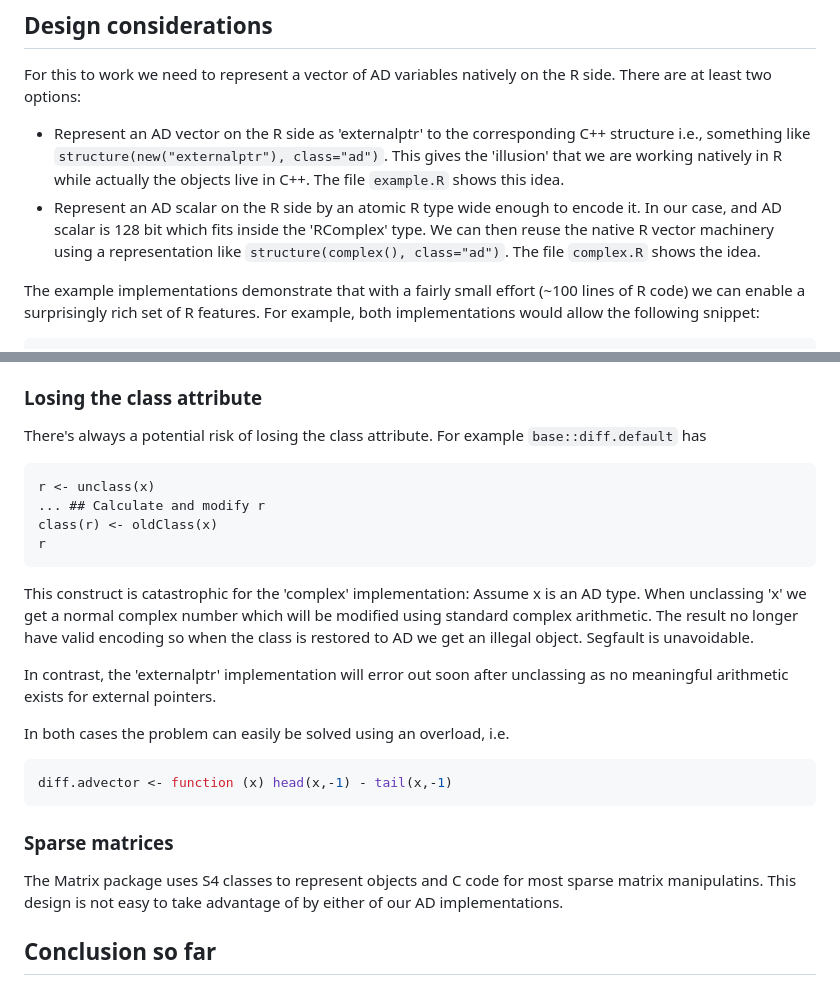
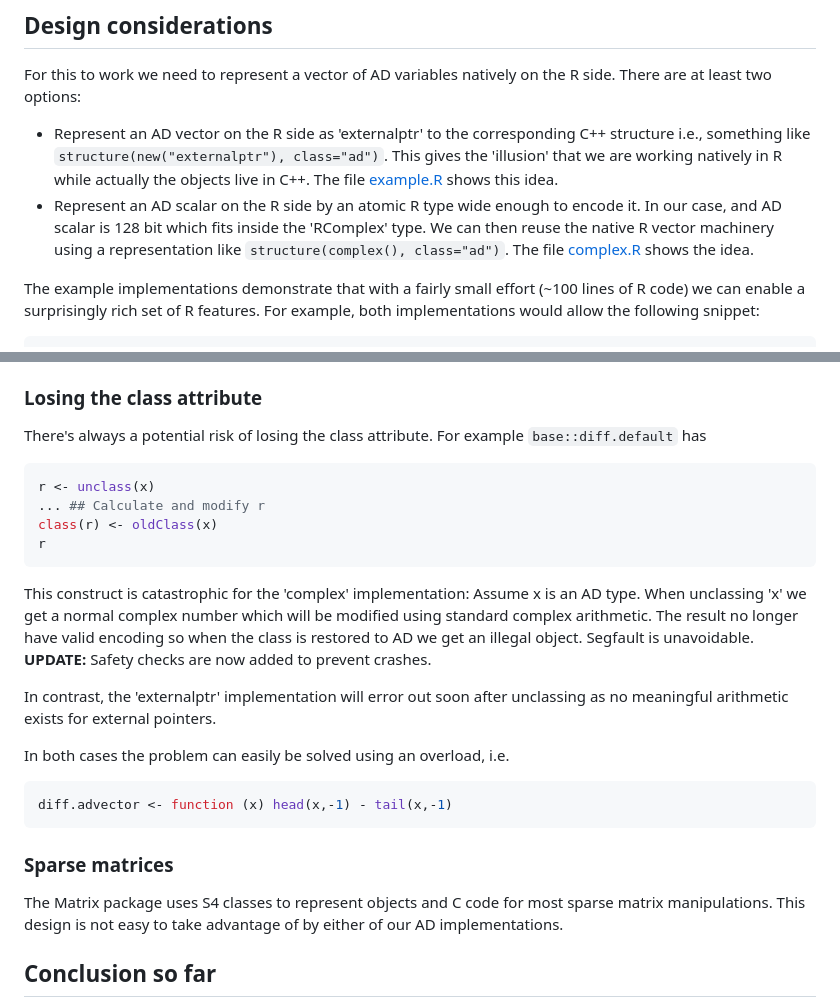
Before and after one commit to kaskr/RTMB, a Markdown page: README.md, 2 parts joined by grey strips. GitHub-like rendering.

````diff
--- a/README.md
+++ b/README.md
@@ -24,8 +24,8 @@ obj <- MakeADFun(f, random="b")
 
 For this to work we need to represent a vector of AD variables natively on the R side. There are at least two options:
 
-- Represent an AD vector on the R side as 'externalptr' to the corresponding C++ structure i.e., something like `structure(new("externalptr"), class="ad")`. This gives the 'illusion' that we are working natively in R while actually the objects live in C++. The file `example.R` shows this idea.
-- Represent an AD scalar on the R side by an atomic R type wide enough to encode it. In our case, and AD scalar is 128 bit which fits inside the 'RComplex' type. We can then reuse the native R vector machinery using a representation like `structure(complex(), class="ad")`. The file `complex.R` shows the idea.
+- Represent an AD vector on the R side as 'externalptr' to the corresponding C++ structure i.e., something like `structure(new("externalptr"), class="ad")`. This gives the 'illusion' that we are working natively in R while actually the objects live in C++. The file [example.R](./example.R) shows this idea.
+- Represent an AD scalar on the R side by an atomic R type wide enough to encode it. In our case, and AD scalar is 128 bit which fits inside the 'RComplex' type. We can then reuse the native R vector machinery using a representation like `structure(complex(), class="ad")`. The file [complex.R](./complex.R) shows the idea.
 
 The example implementations demonstrate that with a fairly small effort (~100 lines of R code) we can enable a surprisingly rich set of R features. For example, both implementations would allow the following snippet:
 
@@ -55,14 +55,14 @@ Under standard R semantics `x` is modified inplace because no other copy of `x`
 
 There's always a potential risk of losing the class attribute. For example `base::diff.default` has
 
-```
+```r
 r <- unclass(x)
 ... ## Calculate and modify r
 class(r) <- oldClass(x)
 r
 ```
 
-This construct is catastrophic for the 'complex' implementation: Assume x is an AD type. When unclassing 'x' we get a normal complex number which will be modified using standard complex arithmetic. The result no longer have valid encoding so when the class is restored to AD we get an illegal object. Segfault is unavoidable.
+This construct is catastrophic for the 'complex' implementation: Assume x is an AD type. When unclassing 'x' we get a normal complex number which will be modified using standard complex arithmetic. The result no longer have valid encoding so when the class is restored to AD we get an illegal object. Segfault is unavoidable. **UPDATE:** Safety checks are now added to prevent crashes.
 
 In contrast, the 'externalptr' implementation will error out soon after unclassing as no meaningful arithmetic exists for external pointers.
 
@@ -74,7 +74,7 @@ diff.advector <- function (x) head(x,-1) - tail(x,-1)
 
 ### Sparse matrices
 
-The Matrix package uses S4 classes to represent objects and C code for most sparse matrix manipulatins. This design is not easy to take advantage of by either of our AD implementations.
+The Matrix package uses S4 classes to represent objects and C code for most sparse matrix manipulations. This design is not easy to take advantage of by either of our AD implementations.
 
 ## Conclusion so far
 
````
